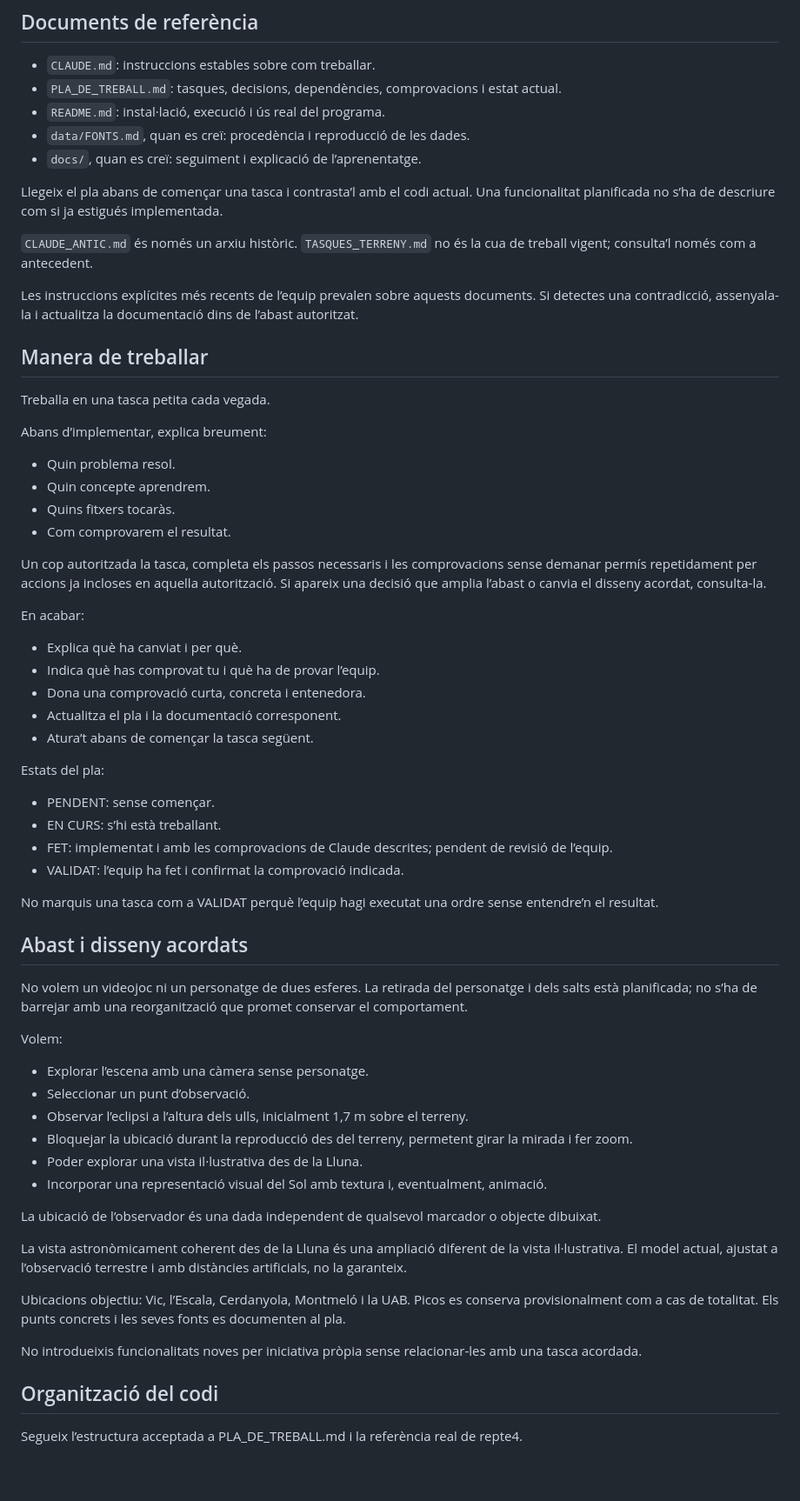
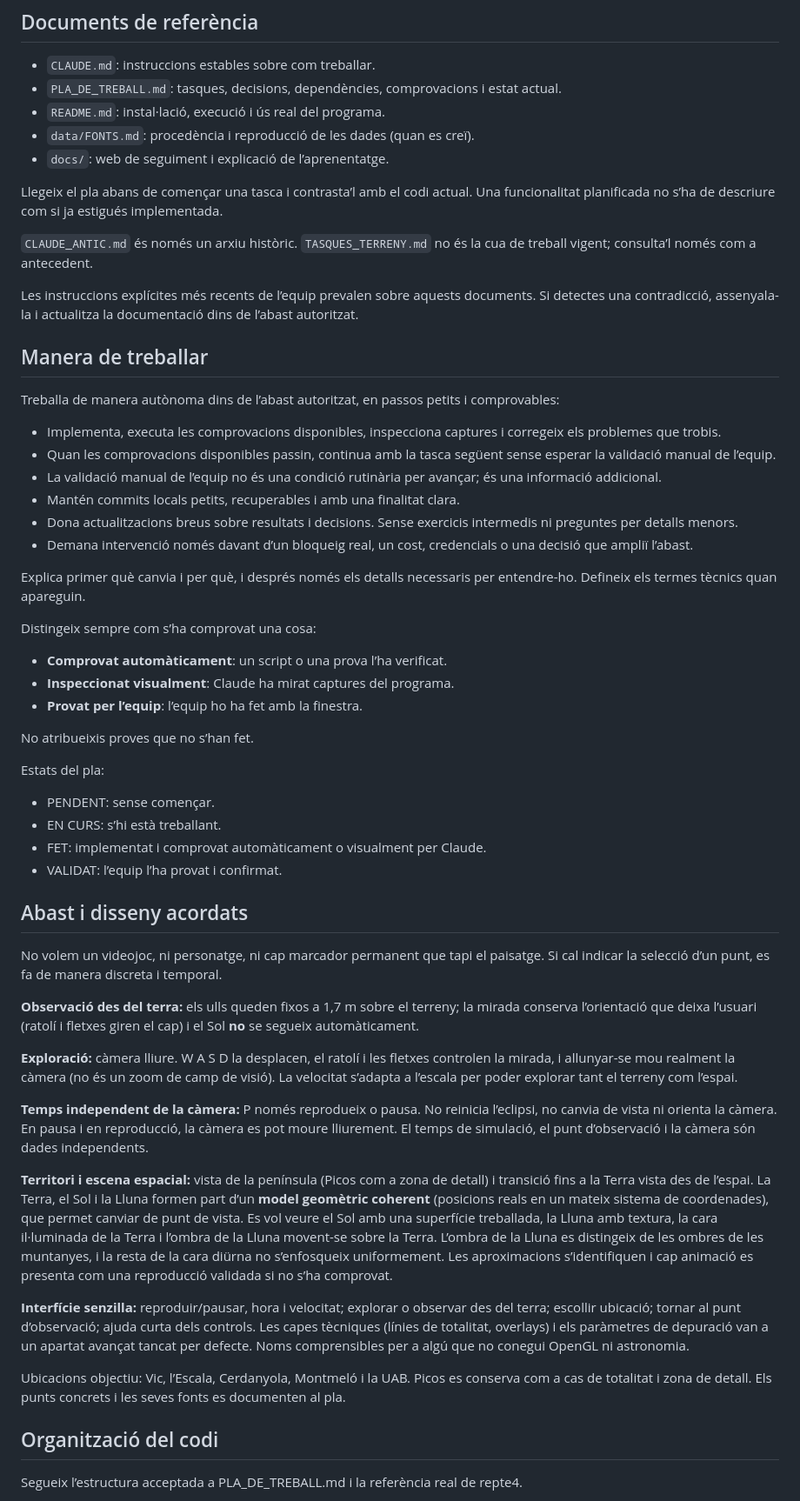
Before and after one commit to 1703828/EGRA, a Markdown page: CLAUDE.md, the part around one of its changes. Shown at 87% size. Drawn GitHub-style; blank space fills up the shorter version.

Commit message:
Instruccions i pla: treball autonom i disseny nou (camera lliure, P, escena espacial coherent)
CLAUDE.md: manera de treballar autonoma (comprovar i continuar), tipus de
comprovacio i disseny acordat (observacio, exploracio, temps, escena espacial,
interficie). Pla: decisions D32-D38 i fase F9.

Co-Authored-By: Claude Opus 5.5 <noreply@anthropic.com>
Claude-Session: https://claude.ai/code/session_01Bp8yavvcjoXvtzjshn9dP5

```diff
--- a/CLAUDE.md
+++ b/CLAUDE.md
@@ -11,8 +11,8 @@ La prioritat és que l’equip entengui el codi, aprengui els conceptes gràfics
 - `CLAUDE.md`: instruccions estables sobre com treballar.
 - `PLA_DE_TREBALL.md`: tasques, decisions, dependències, comprovacions i estat actual.
 - `README.md`: instal·lació, execució i ús real del programa.
-- `data/FONTS.md`, quan es creï: procedència i reproducció de les dades.
-- `docs/`, quan es creï: seguiment i explicació de l’aprenentatge.
+- `data/FONTS.md`: procedència i reproducció de les dades (quan es creï).
+- `docs/`: web de seguiment i explicació de l’aprenentatge.
 
 Llegeix el pla abans de començar una tasca i contrasta’l amb el codi actual. Una funcionalitat planificada no s’ha de descriure com si ja estigués implementada.
 
@@ -22,50 +22,62 @@ Les instruccions explícites més recents de l’equip prevalen sobre aquests do
 
 ## Manera de treballar
 
-Treballa en una tasca petita cada vegada.
+Treballa de manera autònoma dins de l’abast autoritzat, en passos petits i comprovables:
 
-Abans d’implementar, explica breument:
-- Quin problema resol.
-- Quin concepte aprendrem.
-- Quins fitxers tocaràs.
-- Com comprovarem el resultat.
+- Implementa, executa les comprovacions disponibles, inspecciona captures i corregeix els problemes que trobis.
+- Quan les comprovacions disponibles passin, continua amb la tasca següent sense esperar la validació manual de l’equip.
+- La validació manual de l’equip no és una condició rutinària per avançar; és una informació addicional.
+- Mantén commits locals petits, recuperables i amb una finalitat clara.
+- Dona actualitzacions breus sobre resultats i decisions. Sense exercicis intermedis ni preguntes per detalls menors.
+- Demana intervenció només davant d’un bloqueig real, un cost, credencials o una decisió que ampliï l’abast.
 
-Un cop autoritzada la tasca, completa els passos necessaris i les comprovacions sense demanar permís repetidament per accions ja incloses en aquella autorització. Si apareix una decisió que amplia l’abast o canvia el disseny acordat, consulta-la.
+Explica primer què canvia i per què, i després només els detalls necessaris per entendre-ho. Defineix
+els termes tècnics quan apareguin.
 
-En acabar:
-- Explica què ha canviat i per què.
-- Indica què has comprovat tu i què ha de provar l’equip.
-- Dona una comprovació curta, concreta i entenedora.
-- Actualitza el pla i la documentació corresponent.
-- Atura’t abans de començar la tasca següent.
+Distingeix sempre com s’ha comprovat una cosa:
+- **Comprovat automàticament**: un script o una prova l’ha verificat.
+- **Inspeccionat visualment**: Claude ha mirat captures del programa.
+- **Provat per l’equip**: l’equip ho ha fet amb la finestra.
+
+No atribueixis proves que no s’han fet.
 
 Estats del pla:
 - PENDENT: sense començar.
 - EN CURS: s’hi està treballant.
-- FET: implementat i amb les comprovacions de Claude descrites; pendent de revisió de l’equip.
-- VALIDAT: l’equip ha fet i confirmat la comprovació indicada.
-
-No marquis una tasca com a VALIDAT perquè l’equip hagi executat una ordre sense entendre’n el resultat.
+- FET: implementat i comprovat automàticament o visualment per Claude.
+- VALIDAT: l’equip l’ha provat i confirmat.
 
 ## Abast i disseny acordats
 
-No volem un videojoc ni un personatge de dues esferes. La retirada del personatge i dels salts està planificada; no s’ha de barrejar amb una reorganització que promet conservar el comportament.
+No volem un videojoc, ni personatge, ni cap marcador permanent que tapi el paisatge. Si cal indicar la
+selecció d’un punt, es fa de manera discreta i temporal.
 
-Volem:
-- Explorar l’escena amb una càmera sense personatge.
-- Seleccionar un punt d’observació.
-- Observar l’eclipsi a l’altura dels ulls, inicialment 1,7 m sobre el terreny.
-- Bloquejar la ubicació durant la reproducció des del terreny, permetent girar la mirada i fer zoom.
-- Poder explorar una vista il·lustrativa des de la Lluna.
-- Incorporar una representació visual del Sol amb textura i, eventualment, animació.
+**Observació des del terra:** els ulls queden fixos a 1,7 m sobre el terreny; la mirada conserva
+l’orientació que deixa l’usuari (ratolí i fletxes giren el cap) i el Sol **no** se segueix automàticament.
 
-La ubicació de l’observador és una dada independent de qualsevol marcador o objecte dibuixat.
+**Exploració:** càmera lliure. W A S D la desplacen, el ratolí i les fletxes controlen la mirada, i
+allunyar-se mou realment la càmera (no és un zoom de camp de visió). La velocitat s’adapta a l’escala
+per poder explorar tant el terreny com l’espai.
 
-La vista astronòmicament coherent des de la Lluna és una ampliació diferent de la vista il·lustrativa. El model actual, ajustat a l’observació terrestre i amb distàncies artificials, no la garanteix.
+**Temps independent de la càmera:** P només reprodueix o pausa. No reinicia l’eclipsi, no canvia de
+vista ni orienta la càmera. En pausa i en reproducció, la càmera es pot moure lliurement. El temps de
+simulació, el punt d’observació i la càmera són dades independents.
 
-Ubicacions objectiu: Vic, l’Escala, Cerdanyola, Montmeló i la UAB. Picos es conserva provisionalment com a cas de totalitat. Els punts concrets i les seves fonts es documenten al pla.
+**Territori i escena espacial:** vista de la península (Picos com a zona de detall) i transició fins a la
+Terra vista des de l’espai. La Terra, el Sol i la Lluna formen part d’un **model geomètric coherent**
+(posicions reals en un mateix sistema de coordenades), que permet canviar de punt de vista. Es vol
+veure el Sol amb una superfície treballada, la Lluna amb textura, la cara il·luminada de la Terra i
+l’ombra de la Lluna movent-se sobre la Terra. L’ombra de la Lluna es distingeix de les ombres de les
+muntanyes, i la resta de la cara diürna no s’enfosqueix uniformement. Les aproximacions s’identifiquen
+i cap animació es presenta com una reproducció validada si no s’ha comprovat.
 
-No introdueixis funcionalitats noves per iniciativa pròpia sense relacionar-les amb una tasca acordada.
+**Interfície senzilla:** reproduir/pausar, hora i velocitat; explorar o observar des del terra; escollir
+ubicació; tornar al punt d’observació; ajuda curta dels controls. Les capes tècniques (línies de
+totalitat, overlays) i els paràmetres de depuració van a un apartat avançat tancat per defecte. Noms
+comprensibles per a algú que no conegui OpenGL ni astronomia.
+
+Ubicacions objectiu: Vic, l’Escala, Cerdanyola, Montmeló i la UAB. Picos es conserva com a cas de
+totalitat i zona de detall. Els punts concrets i les seves fonts es documenten al pla.
 
 ## Organització del codi
 
```
Also changed, not shown: other parts of CLAUDE.md (+1 -1 lines), PLA_DE_TREBALL.md (+27 -2 lines).
